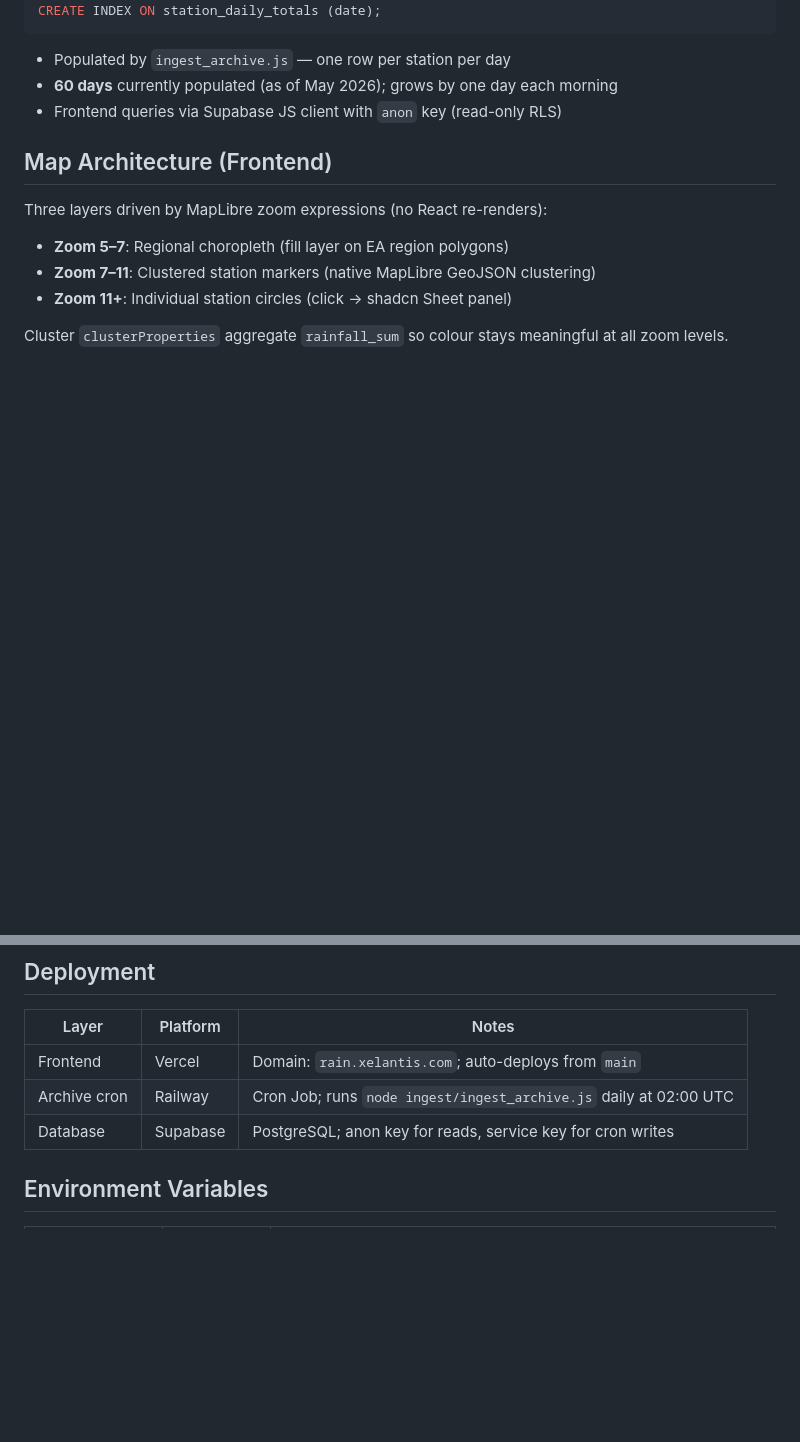
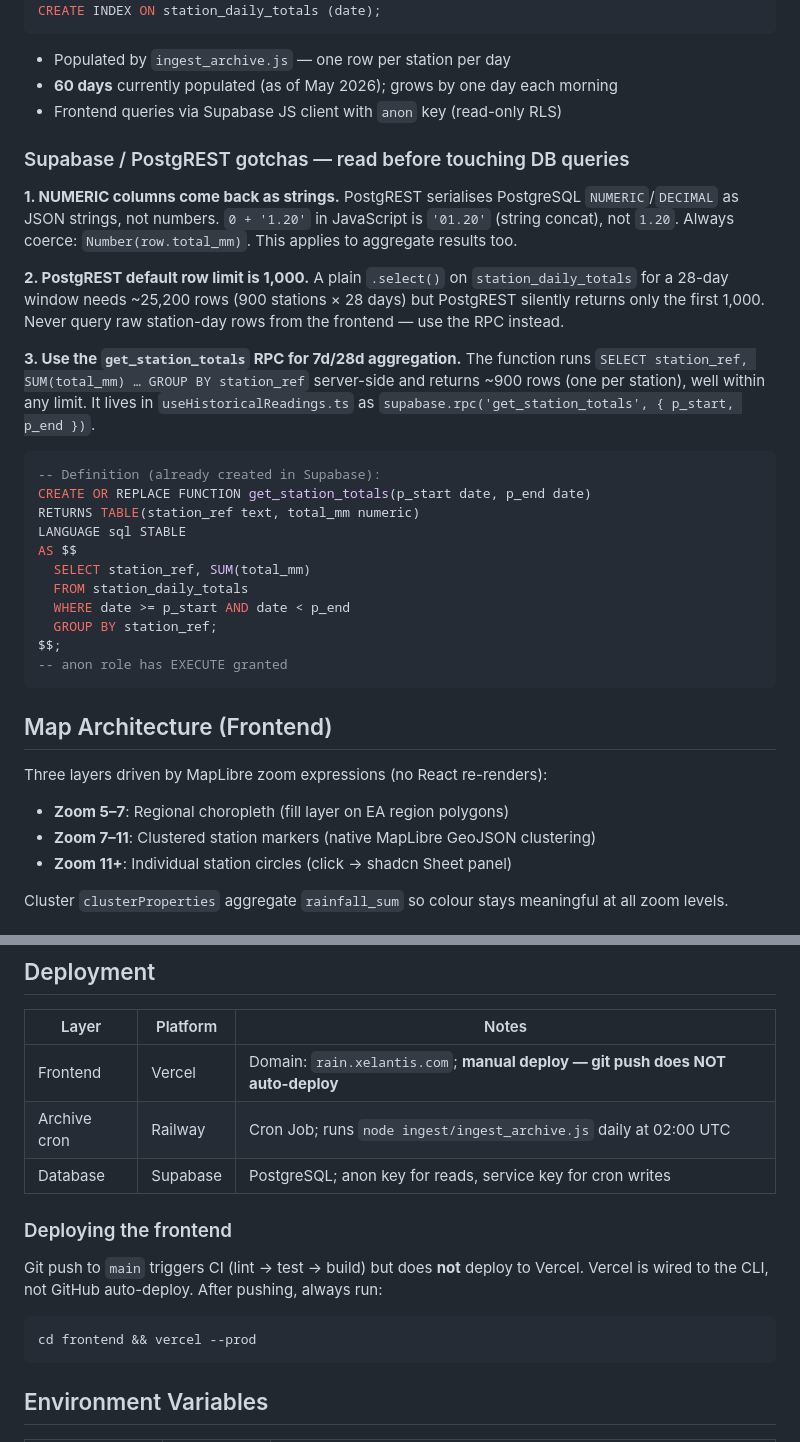
Before and after one commit to mihail-bonchev/rainfall-uk-proving, a Markdown page: CLAUDE.md, 2 parts joined by grey strips. Rendered like a GitHub page; blank space fills up the shorter version.

Commit message:
docs: document Vercel manual deploy and PostgREST gotchas in CLAUDE.md
- Vercel deploy is NOT automatic on git push — always run `vercel --prod`
  from frontend/ after pushing
- PostgREST returns NUMERIC as strings — always use Number() coercion
- PostgREST default row limit is 1,000 — never query raw station-day rows;
  use get_station_totals RPC which returns one pre-summed row per station

Co-Authored-By: Claude Sonnet 4.6 <noreply@anthropic.com>

````diff
--- a/CLAUDE.md
+++ b/CLAUDE.md
@@ -172,6 +172,31 @@ CREATE INDEX ON station_daily_totals (date);
 - **60 days** currently populated (as of May 2026); grows by one day each morning
 - Frontend queries via Supabase JS client with `anon` key (read-only RLS)
 
+### Supabase / PostgREST gotchas — read before touching DB queries
+
+**1. NUMERIC columns come back as strings.**
+PostgREST serialises PostgreSQL `NUMERIC`/`DECIMAL` as JSON strings, not numbers. `0 + '1.20'` in JavaScript is `'01.20'` (string concat), not `1.20`. Always coerce: `Number(row.total_mm)`. This applies to aggregate results too.
+
+**2. PostgREST default row limit is 1,000.**
+A plain `.select()` on `station_daily_totals` for a 28-day window needs ~25,200 rows (900 stations × 28 days) but PostgREST silently returns only the first 1,000. Never query raw station-day rows from the frontend — use the RPC instead.
+
+**3. Use the `get_station_totals` RPC for 7d/28d aggregation.**
+The function runs `SELECT station_ref, SUM(total_mm) … GROUP BY station_ref` server-side and returns ~900 rows (one per station), well within any limit. It lives in `useHistoricalReadings.ts` as `supabase.rpc('get_station_totals', { p_start, p_end })`.
+
+```sql
+-- Definition (already created in Supabase):
+CREATE OR REPLACE FUNCTION get_station_totals(p_start date, p_end date)
+RETURNS TABLE(station_ref text, total_mm numeric)
+LANGUAGE sql STABLE
+AS $$
+  SELECT station_ref, SUM(total_mm)
+  FROM station_daily_totals
+  WHERE date >= p_start AND date < p_end
+  GROUP BY station_ref;
+$$;
+-- anon role has EXECUTE granted
+```
+
 ## Map Architecture (Frontend)
 
 Three layers driven by MapLibre zoom expressions (no React re-renders):
@@ -226,9 +251,17 @@ See `spec/implementation-plan.md` for full download URL.
 
 | Layer | Platform | Notes |
 |---|---|---|
-| Frontend | Vercel | Domain: `rain.xelantis.com`; auto-deploys from `main` |
+| Frontend | Vercel | Domain: `rain.xelantis.com`; **manual deploy — git push does NOT auto-deploy** |
 | Archive cron | Railway | Cron Job; runs `node ingest/ingest_archive.js` daily at 02:00 UTC |
 | Database | Supabase | PostgreSQL; anon key for reads, service key for cron writes |
+
+### Deploying the frontend
+
+Git push to `main` triggers CI (lint → test → build) but does **not** deploy to Vercel. Vercel is wired to the CLI, not GitHub auto-deploy. After pushing, always run:
+
+```bash
+cd frontend && vercel --prod
+```
 
 ## Environment Variables
 
````
